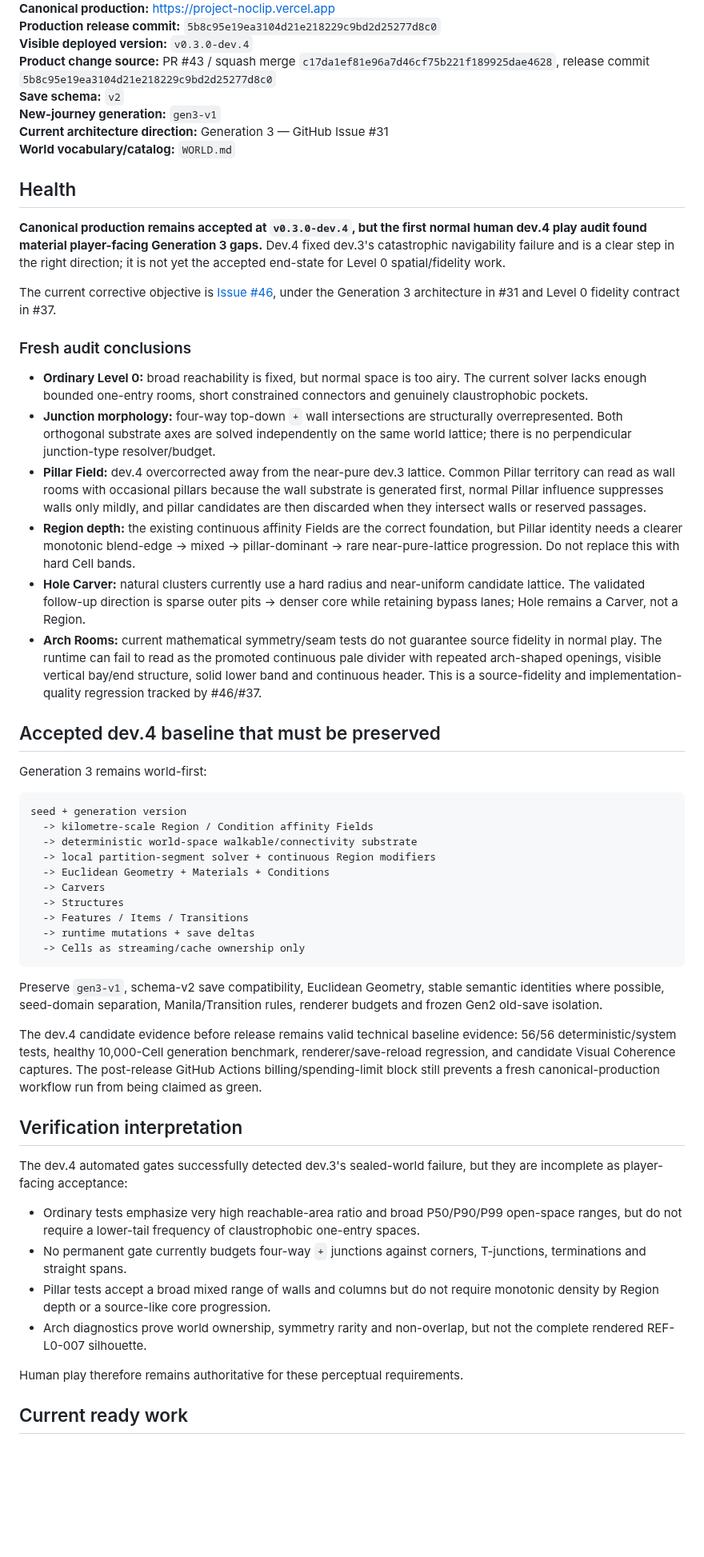
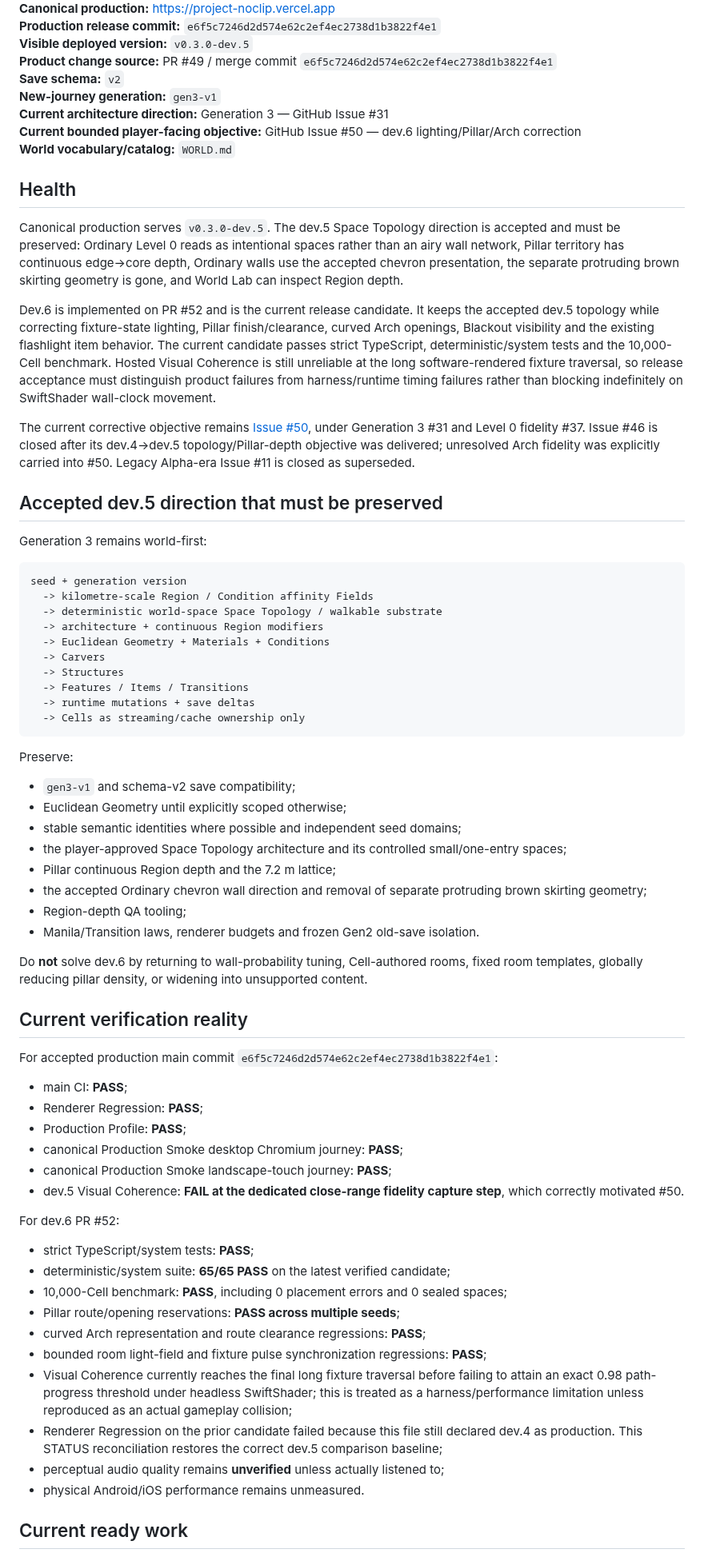
Before and after one commit to xash-mind/Project-Noclip, a Markdown page: STATUS.md, the part around one of its changes. Shown at 80% size. GitHub-like rendering; blank space fills up the shorter version.

Commit message:
docs: reconcile dev5 production baseline for dev6 release

````diff
--- a/STATUS.md
+++ b/STATUS.md
@@ -4,36 +4,30 @@
 **Canonical production:** https://project-noclip.vercel.app
-**Production release commit:** `5b8c95e19ea3104d21e218229c9bd2d25277d8c0`
-**Visible deployed version:** `v0.3.0-dev.4`
-**Product change source:** PR #43 / squash merge `c17da1ef81e96a7d46cf75b221f189925dae4628`, release commit `5b8c95e19ea3104d21e218229c9bd2d25277d8c0`
+**Production release commit:** `e6f5c7246d2d574e62c2ef4ec2738d1b3822f4e1`
+**Visible deployed version:** `v0.3.0-dev.5`
+**Product change source:** PR #49 / merge commit `e6f5c7246d2d574e62c2ef4ec2738d1b3822f4e1`
 **Save schema:** `v2`
 **New-journey generation:** `gen3-v1`
 **Current architecture direction:** Generation 3 — GitHub Issue #31
+**Current bounded player-facing objective:** GitHub Issue #50 — dev.6 lighting/Pillar/Arch correction
 **World vocabulary/catalog:** `WORLD.md`
 
 ## Health
 
-**Canonical production remains accepted at `v0.3.0-dev.4`, but the first normal human dev.4 play audit found material player-facing Generation 3 gaps.** Dev.4 fixed dev.3's catastrophic navigability failure and is a clear step in the right direction; it is not yet the accepted end-state for Level 0 spatial/fidelity work.
+Canonical production serves `v0.3.0-dev.5`. The dev.5 Space Topology direction is accepted and must be preserved: Ordinary Level 0 reads as intentional spaces rather than an airy wall network, Pillar territory has continuous edge→core depth, Ordinary walls use the accepted chevron presentation, the separate protruding brown skirting geometry is gone, and World Lab can inspect Region depth.
 
-The current corrective objective is [Issue #46](https://github.com/xash-mind/Project-Noclip/issues/46), under the Generation 3 architecture in #31 and Level 0 fidelity contract in #37.
+Dev.6 is implemented on PR #52 and is the current release candidate. It keeps the accepted dev.5 topology while correcting fixture-state lighting, Pillar finish/clearance, curved Arch openings, Blackout visibility and the existing flashlight item behavior. The current candidate passes strict TypeScript, deterministic/system tests and the 10,000-Cell benchmark. Hosted Visual Coherence is still unreliable at the long software-rendered fixture traversal, so release acceptance must distinguish product failures from harness/runtime timing failures rather than blocking indefinitely on SwiftShader wall-clock movement.
 
-### Fresh audit conclusions
+The current corrective objective remains [Issue #50](https://github.com/xash-mind/Project-Noclip/issues/50), under Generation 3 #31 and Level 0 fidelity #37. Issue #46 is closed after its dev.4→dev.5 topology/Pillar-depth objective was delivered; unresolved Arch fidelity was explicitly carried into #50. Legacy Alpha-era Issue #11 is closed as superseded.
 
-- **Ordinary Level 0:** broad reachability is fixed, but normal space is too airy. The current solver lacks enough bounded one-entry rooms, short constrained connectors and genuinely claustrophobic pockets.
-- **Junction morphology:** four-way top-down `+` wall intersections are structurally overrepresented. Both orthogonal substrate axes are solved independently on the same world lattice; there is no perpendicular junction-type resolver/budget.
-- **Pillar Field:** dev.4 overcorrected away from the near-pure dev.3 lattice. Common Pillar territory can read as wall rooms with occasional pillars because the wall substrate is generated first, normal Pillar influence suppresses walls only mildly, and pillar candidates are then discarded when they intersect walls or reserved passages.
-- **Region depth:** the existing continuous affinity Fields are the correct foundation, but Pillar identity needs a clearer monotonic blend-edge → mixed → pillar-dominant → rare near-pure-lattice progression. Do not replace this with hard Cell bands.
-- **Hole Carver:** natural clusters currently use a hard radius and near-uniform candidate lattice. The validated follow-up direction is sparse outer pits → denser core while retaining bypass lanes; Hole remains a Carver, not a Region.
-- **Arch Rooms:** current mathematical symmetry/seam tests do not guarantee source fidelity in normal play. The runtime can fail to read as the promoted continuous pale divider with repeated arch-shaped openings, visible vertical bay/end structure, solid lower band and continuous header. This is a source-fidelity and implementation-quality regression tracked by #46/#37.
-
-## Accepted dev.4 baseline that must be preserved
+## Accepted dev.5 direction that must be preserved
 
 Generation 3 remains world-first:
 
 ```text
 seed + generation version
   -> kilometre-scale Region / Condition affinity Fields
-  -> deterministic world-space walkable/connectivity substrate
-  -> local partition-segment solver + continuous Region modifiers
+  -> deterministic world-space Space Topology / walkable substrate
+  -> architecture + continuous Region modifiers
   -> Euclidean Geometry + Materials + Conditions
   -> Carvers
   -> Structures
@@ -42,20 +36,42 @@ seed + generation version
   -> Cells as streaming/cache ownership only
 ```
 
-Preserve `gen3-v1`, schema-v2 save compatibility, Euclidean Geometry, stable semantic identities where possible, seed-domain separation, Manila/Transition rules, renderer budgets and frozen Gen2 old-save isolation.
+Preserve:
 
-The dev.4 candidate evidence before release remains valid technical baseline evidence: 56/56 deterministic/system tests, healthy 10,000-Cell generation benchmark, renderer/save-reload regression, and candidate Visual Coherence captures. The post-release GitHub Actions billing/spending-limit block still prevents a fresh canonical-production workflow run from being claimed as green.
+- `gen3-v1` and schema-v2 save compatibility;
+- Euclidean Geometry until explicitly scoped otherwise;
+- stable semantic identities where possible and independent seed domains;
+- the player-approved Space Topology architecture and its controlled small/one-entry spaces;
+- Pillar continuous Region depth and the 7.2 m lattice;
+- the accepted Ordinary chevron wall direction and removal of separate protruding brown skirting geometry;
+- Region-depth QA tooling;
+- Manila/Transition laws, renderer budgets and frozen Gen2 old-save isolation.
 
-## Verification interpretation
+Do **not** solve dev.6 by returning to wall-probability tuning, Cell-authored rooms, fixed room templates, globally reducing pillar density, or widening into unsupported content.
 
-The dev.4 automated gates successfully detected dev.3's sealed-world failure, but they are incomplete as player-facing acceptance:
+## Current verification reality
 
-- Ordinary tests emphasize very high reachable-area ratio and broad P50/P90/P99 open-space ranges, but do not require a lower-tail frequency of claustrophobic one-entry spaces.
-- No permanent gate currently budgets four-way `+` junctions against corners, T-junctions, terminations and straight spans.
-- Pillar tests accept a broad mixed range of walls and columns but do not require monotonic density by Region depth or a source-like core progression.
-- Arch diagnostics prove world ownership, symmetry rarity and non-overlap, but not the complete rendered REF-L0-007 silhouette.
+For accepted production main commit `e6f5c7246d2d574e62c2ef4ec2738d1b3822f4e1`:
 
-Human play therefore remains authoritative for these perceptual requirements.
+- main CI: **PASS**;
+- Renderer Regression: **PASS**;
+- Production Profile: **PASS**;
+- canonical Production Smoke desktop Chromium journey: **PASS**;
+- canonical Production Smoke landscape-touch journey: **PASS**;
+- dev.5 Visual Coherence: **FAIL at the dedicated close-range fidelity capture step**, which correctly motivated #50.
+
+For dev.6 PR #52:
+
+- strict TypeScript/system tests: **PASS**;
+- deterministic/system suite: **65/65 PASS** on the latest verified candidate;
+- 10,000-Cell benchmark: **PASS**, including 0 placement errors and 0 sealed spaces;
+- Pillar route/opening reservations: **PASS across multiple seeds**;
+- curved Arch representation and route clearance regressions: **PASS**;
+- bounded room light-field and fixture pulse synchronization regressions: **PASS**;
+- Visual Coherence currently reaches the final long fixture traversal before failing to attain an exact 0.98 path-progress threshold under headless SwiftShader; this is treated as a harness/performance limitation unless reproduced as an actual gameplay collision;
+- Renderer Regression on the prior candidate failed because this file still declared dev.4 as production. This STATUS reconciliation restores the correct dev.5 comparison baseline;
+- perceptual audio quality remains **unverified** unless actually listened to;
+- physical Android/iOS performance remains unmeasured.
 
 ## Current ready work
 
````
Also changed, not shown: other parts of STATUS.md (+18 -16 lines).
